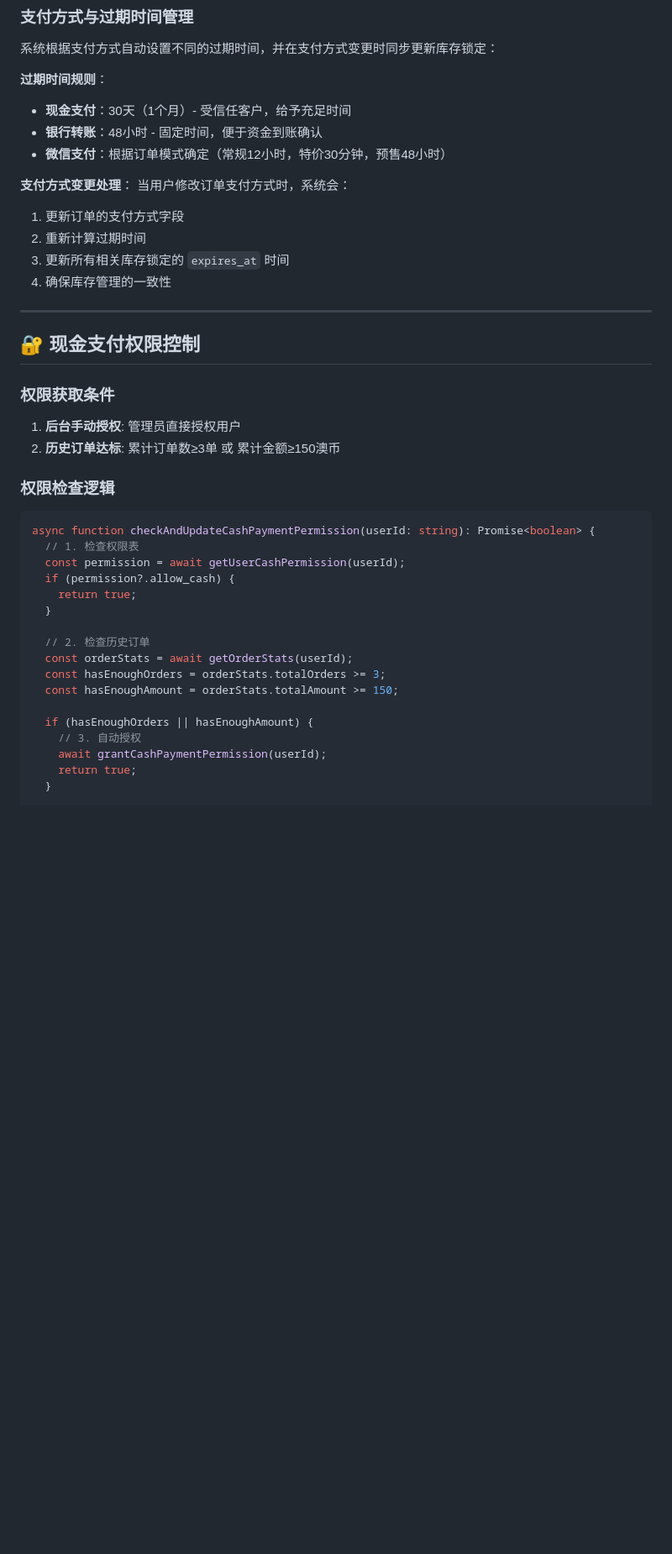
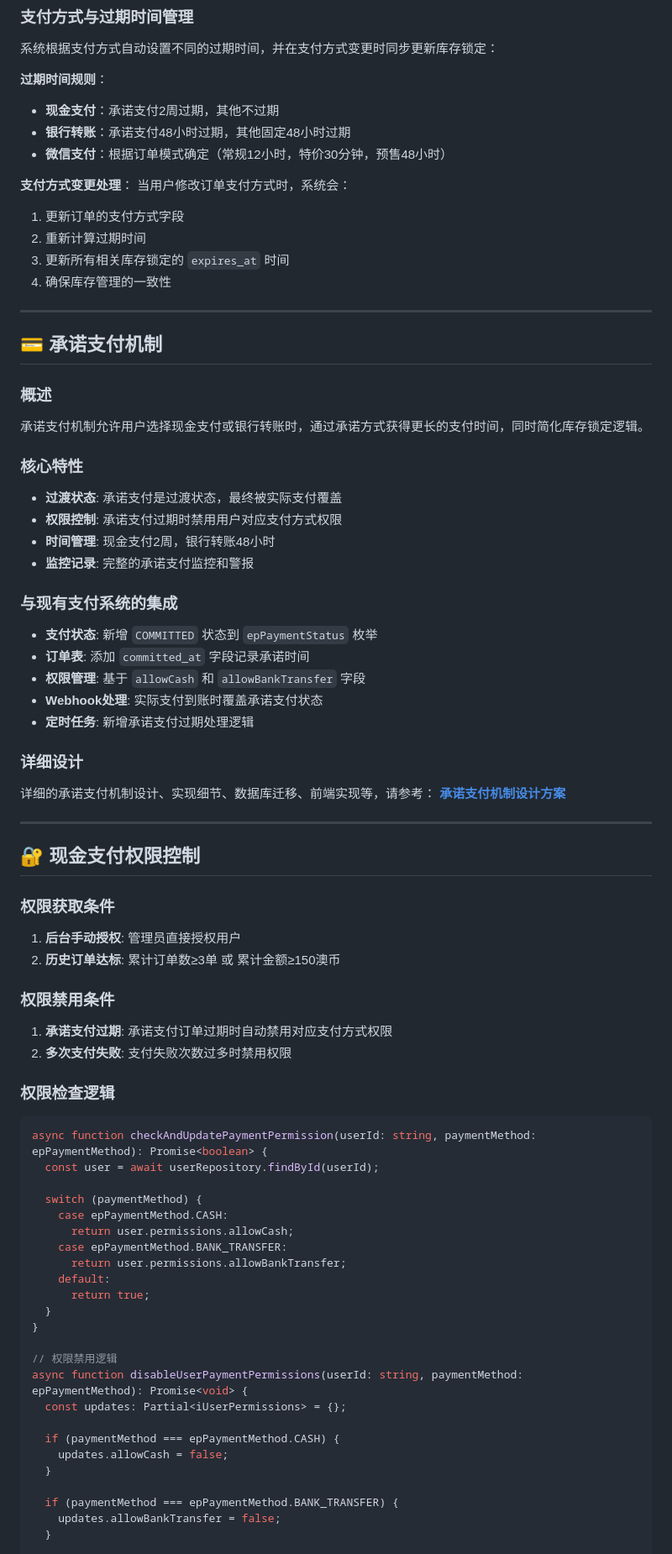
Before and after one commit to lancety/xituan_agent, a Markdown page: devGuide/payment-system.md, the part around one of its changes. Shown at 84% size. Drawn GitHub-style; blank space fills up the shorter version.

Commit message:
final order payment commit design docs

````diff
--- a/devGuide/payment-system.md
+++ b/devGuide/payment-system.md
@@ -129,8 +132,8 @@ interface iOrderMatchResult {
 系统根据支付方式自动设置不同的过期时间，并在支付方式变更时同步更新库存锁定：
 
 **过期时间规则**：
-- **现金支付**：30天（1个月）- 受信任客户，给予充足时间
-- **银行转账**：48小时 - 固定时间，便于资金到账确认
+- **现金支付**：承诺支付2周过期，其他不过期
+- **银行转账**：承诺支付48小时过期，其他固定48小时过期
 - **微信支付**：根据订单模式确定（常规12小时，特价30分钟，预售48小时）
 
 **支付方式变更处理**：
@@ -142,29 +145,64 @@ interface iOrderMatchResult {
 
 ---
 
+## 💳 承诺支付机制
+
+### 概述
+承诺支付机制允许用户选择现金支付或银行转账时，通过承诺方式获得更长的支付时间，同时简化库存锁定逻辑。
+
+### 核心特性
+- **过渡状态**: 承诺支付是过渡状态，最终被实际支付覆盖
+- **权限控制**: 承诺支付过期时禁用用户对应支付方式权限
+- **时间管理**: 现金支付2周，银行转账48小时
+- **监控记录**: 完整的承诺支付监控和警报
+
+### 与现有支付系统的集成
+- **支付状态**: 新增 `COMMITTED` 状态到 `epPaymentStatus` 枚举
+- **订单表**: 添加 `committed_at` 字段记录承诺时间
+- **权限管理**: 基于 `allowCash` 和 `allowBankTransfer` 字段
+- **Webhook处理**: 实际支付到账时覆盖承诺支付状态
+- **定时任务**: 新增承诺支付过期处理逻辑
+
+### 详细设计
+详细的承诺支付机制设计、实现细节、数据库迁移、前端实现等，请参考：
+**[承诺支付机制设计方案](./commitment-payment-design.md)**
+
+---
+
 ## 🔐 现金支付权限控制
 
 ### 权限获取条件
 1. **后台手动授权**: 管理员直接授权用户
 2. **历史订单达标**: 累计订单数≥3单 或 累计金额≥150澳币
 
+### 权限禁用条件
+1. **承诺支付过期**: 承诺支付订单过期时自动禁用对应支付方式权限
+2. **多次支付失败**: 支付失败次数过多时禁用权限
+
 ### 权限检查逻辑
 ```typescript
-async function checkAndUpdateCashPaymentPermission(userId: string): Promise<boolean> {
-  // 1. 检查权限表
-  const permission = await getUserCashPermission(userId);
-  if (permission?.allow_cash) {
-    return true;
+async function checkAndUpdatePaymentPermission(userId: string, paymentMethod: epPaymentMethod): Promise<boolean> {
+  const user = await userRepository.findById(userId);
+
+  switch (paymentMethod) {
+    case epPaymentMethod.CASH:
+      return user.permissions.allowCash;
+    case epPaymentMethod.BANK_TRANSFER:
+      return user.permissions.allowBankTransfer;
+    default:
+      return true;
+  }
+}
+
+// 权限禁用逻辑
+async function disableUserPaymentPermissions(userId: string, paymentMethod: epPaymentMethod): Promise<void> {
+  const updates: Partial<iUserPermissions> = {};
+
+  if (paymentMethod === epPaymentMethod.CASH) {
+    updates.allowCash = false;
   }
 
-  // 2. 检查历史订单
-  const orderStats = await getOrderStats(userId);
-  const hasEnoughOrders = orderStats.totalOrders >= 3;
-  const hasEnoughAmount = orderStats.totalAmount >= 150;
-
-  if (hasEnoughOrders || hasEnoughAmount) {
-    // 3. 自动授权
-    await grantCashPaymentPermission(userId);
-    return true;
+  if (paymentMethod === epPaymentMethod.BANK_TRANSFER) {
+    updates.allowBankTransfer = false;
   }
 
````
Also changed, not shown: other parts of devGuide/payment-system.md (+42 -13 lines), devGuide/commitment-payment-design.md (added, +461 -0 lines), devGuide/order-system.md (+30 -4 lines).
